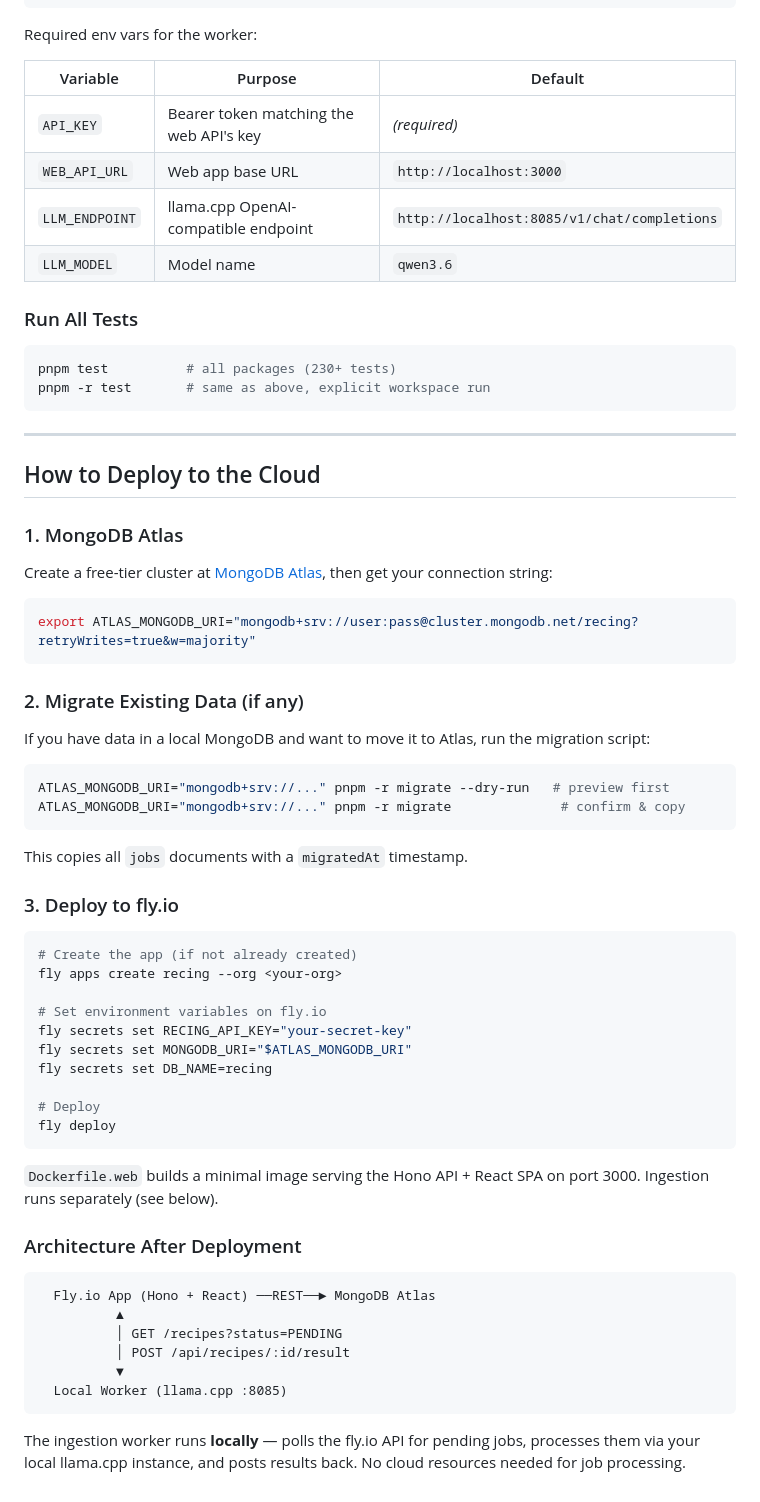
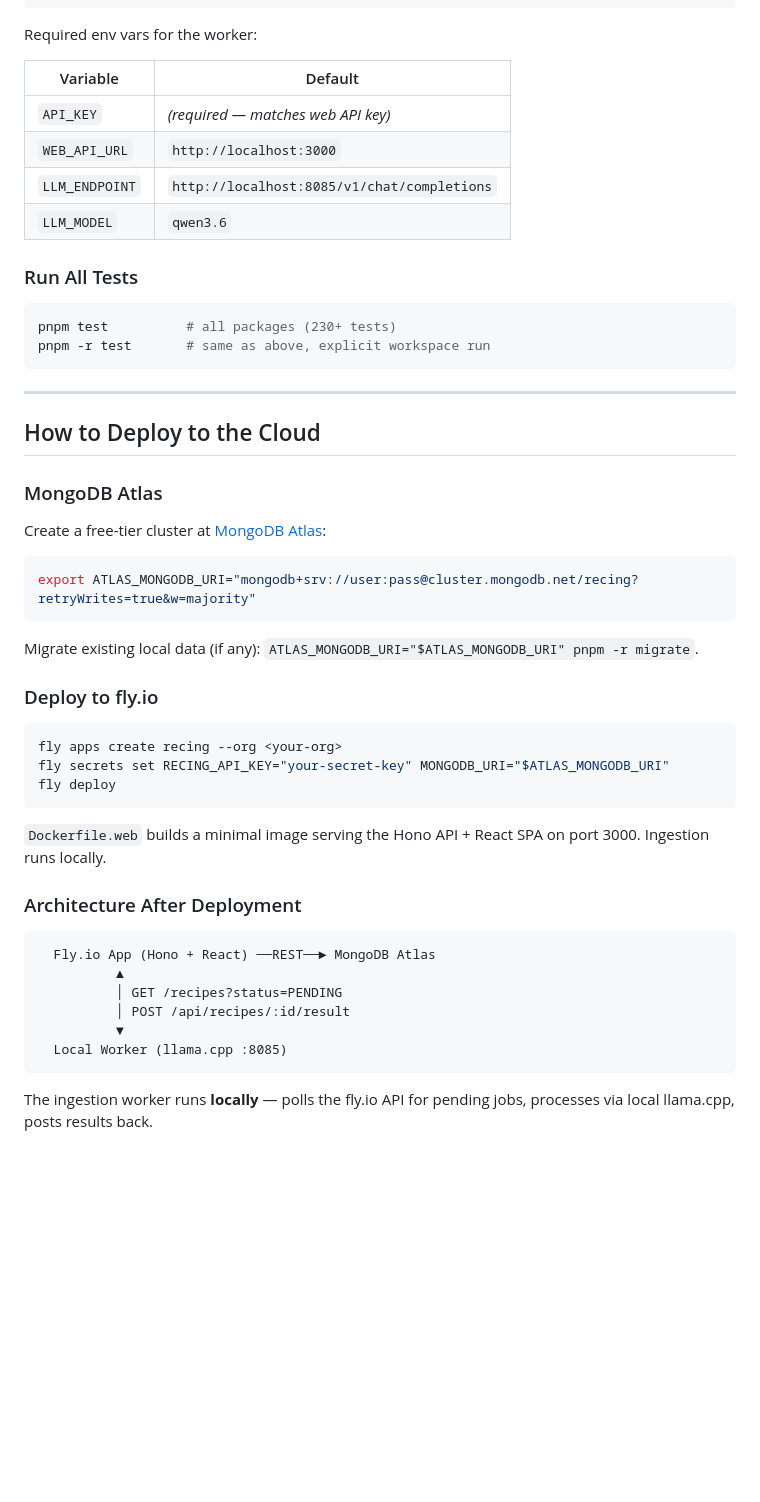
Before and after one commit to elegy00/recing, a Markdown page: packages/README.md, the part around one of its changes. GitHub-like rendering; blank space fills up the shorter version.

````diff
--- a/packages/README.md
+++ b/packages/README.md
@@ -66,12 +95,12 @@ API_KEY=secret tsx src/cli.ts fetch "https://example.com/my-recipe"
 
 Required env vars for the worker:
 
-| Variable | Purpose | Default |
-|---|---|---|
-| `API_KEY` | Bearer token matching the web API's key | *(required)* |
-| `WEB_API_URL` | Web app base URL | `http://localhost:3000` |
-| `LLM_ENDPOINT` | llama.cpp OpenAI-compatible endpoint | `http://localhost:8085/v1/chat/completions` |
-| `LLM_MODEL` | Model name | `qwen3.6` |
+| Variable | Default |
+|---|---|
+| `API_KEY` | *(required — matches web API key)* |
+| `WEB_API_URL` | `http://localhost:3000` |
+| `LLM_ENDPOINT` | `http://localhost:8085/v1/chat/completions` |
+| `LLM_MODEL` | `qwen3.6` |
 
 ### Run All Tests
 
@@ -84,41 +113,25 @@ pnpm -r test       # same as above, explicit workspace run
 
 ## How to Deploy to the Cloud
 
-### 1. MongoDB Atlas
+### MongoDB Atlas
 
-Create a free-tier cluster at [MongoDB Atlas](https://www.mongodb.com/cloud/atlas), then get your connection string:
+Create a free-tier cluster at [MongoDB Atlas](https://www.mongodb.com/cloud/atlas):
 
 ```bash
 export ATLAS_MONGODB_URI="mongodb+srv://user:pass@cluster.mongodb.net/recing?retryWrites=true&w=majority"
 ```
 
-### 2. Migrate Existing Data (if any)
+Migrate existing local data (if any): `ATLAS_MONGODB_URI="$ATLAS_MONGODB_URI" pnpm -r migrate`.
 
-If you have data in a local MongoDB and want to move it to Atlas, run the migration script:
+### Deploy to fly.io
 
 ```bash
-ATLAS_MONGODB_URI="mongodb+srv://..." pnpm -r migrate --dry-run   # preview first
-ATLAS_MONGODB_URI="mongodb+srv://..." pnpm -r migrate              # confirm & copy
-```
-
-This copies all `jobs` documents with a `migratedAt` timestamp.
-
-### 3. Deploy to fly.io
-
-```bash
-# Create the app (if not already created)
 fly apps create recing --org <your-org>
-
-# Set environment variables on fly.io
-fly secrets set RECING_API_KEY="your-secret-key"
-fly secrets set MONGODB_URI="$ATLAS_MONGODB_URI"
-fly secrets set DB_NAME=recing
-
-# Deploy
+fly secrets set RECING_API_KEY="your-secret-key" MONGODB_URI="$ATLAS_MONGODB_URI"
 fly deploy
 ```
 
-`Dockerfile.web` builds a minimal image serving the Hono API + React SPA on port 3000. Ingestion runs separately (see below).
+`Dockerfile.web` builds a minimal image serving the Hono API + React SPA on port 3000. Ingestion runs locally.
 
 ### Architecture After Deployment
 
@@ -131,4 +144,4 @@ fly deploy
   Local Worker (llama.cpp :8085)
 ```
 
-The ingestion worker runs **locally** — polls the fly.io API for pending jobs, processes them via your local llama.cpp instance, and posts results back. No cloud resources needed for job processing.
+The ingestion worker runs **locally** — polls the fly.io API for pending jobs, processes via local llama.cpp, posts results back.
````
Also changed, not shown: other parts of packages/README.md (+37 -8 lines).
